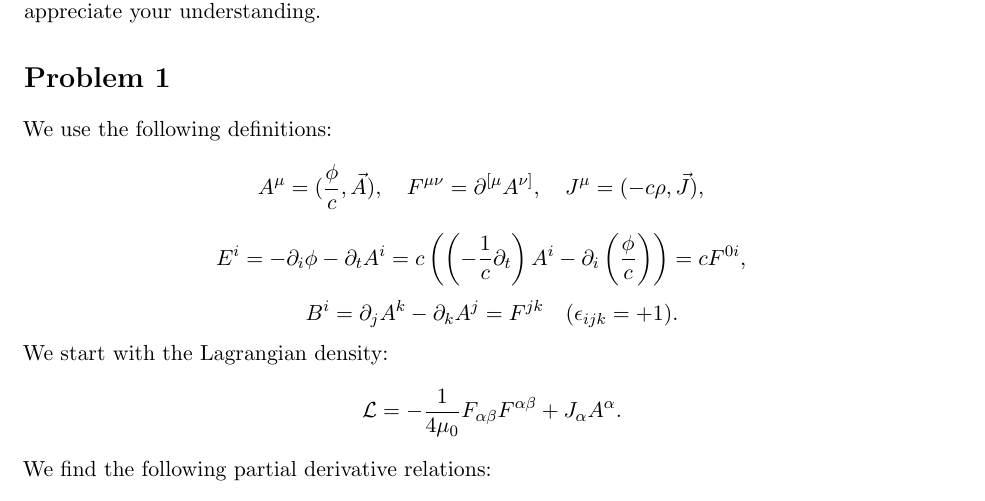
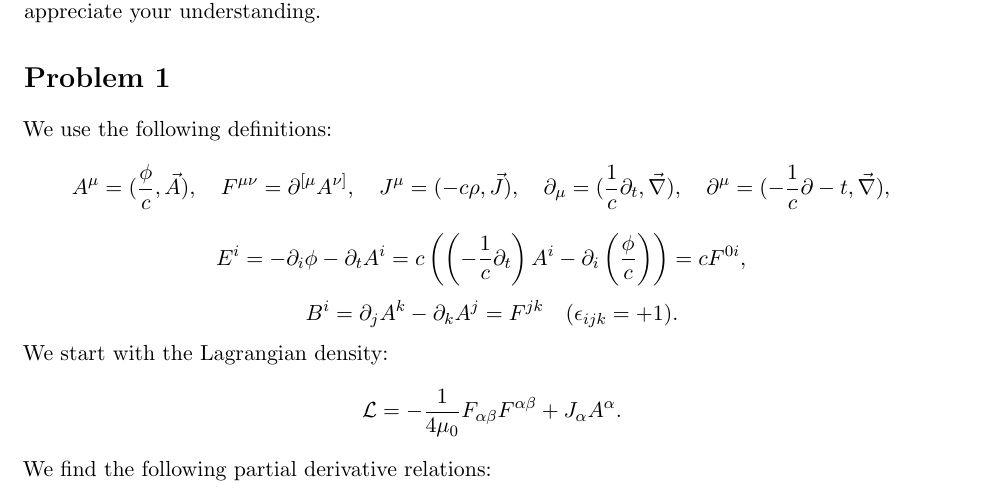
Before and after one commit to pingpingy1/qft_exercises, a LaTeX document (set1.tex): part of page 1 of 3, cut so that both start at the same text. Compiled offline with pdfLaTeX.

Commit message:
[Fix] Include partial derivative conventions

```diff
--- a/set1.tex
+++ b/set1.tex
@@ -26,6 +26,8 @@ We use the following definitions:
     A^\mu = (\frac{\phi}{c}, \vec{A}),\quad
     F^{\mu\nu} = \partial^{[\mu} A^{\nu]},\quad
     J^\mu = (-c\rho, \vec{J}),\quad
+    \partial_\mu = (\frac{1}{c}\partial_t, \nablavec),\quad
+    \partial^\mu = (-\frac{1}{c}\partial-t, \nablavec),\quad
 \]
 \[
     E^i = -\partial_i \phi - \partial_t A^i
```
Also changed, not shown: 1 other file.
